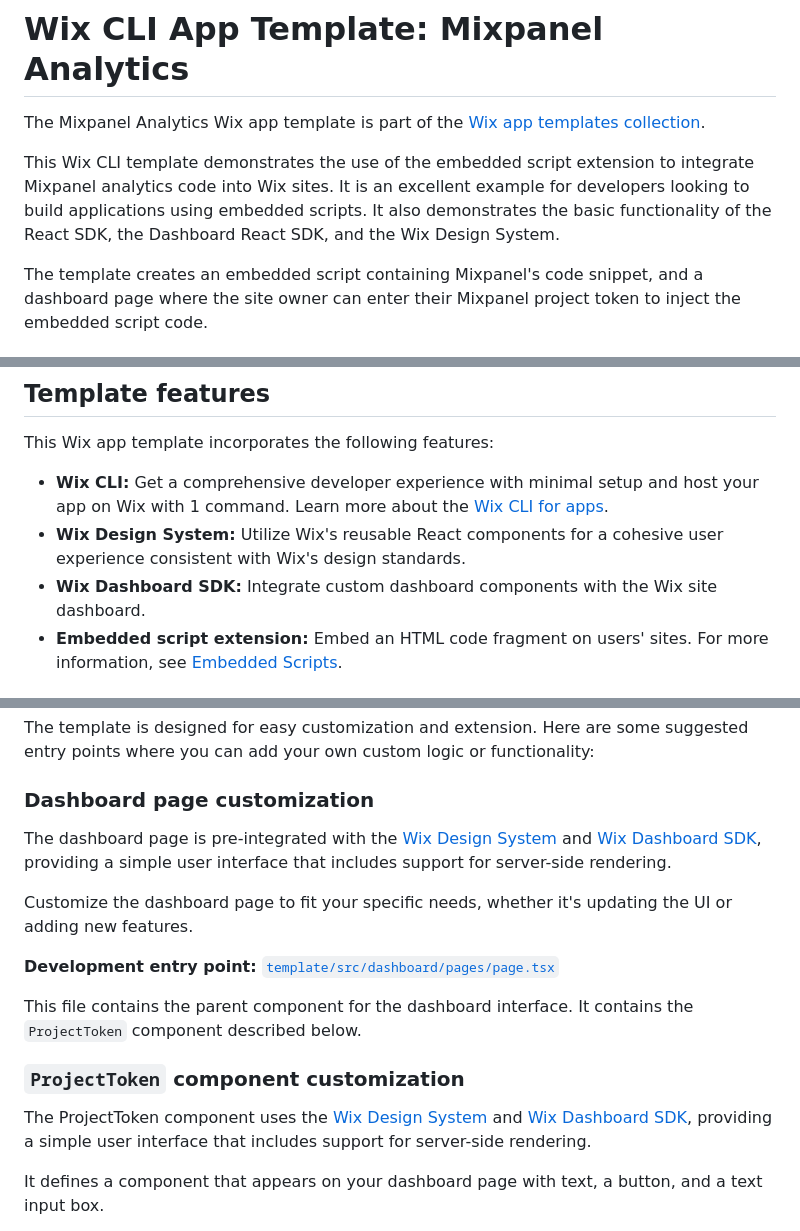
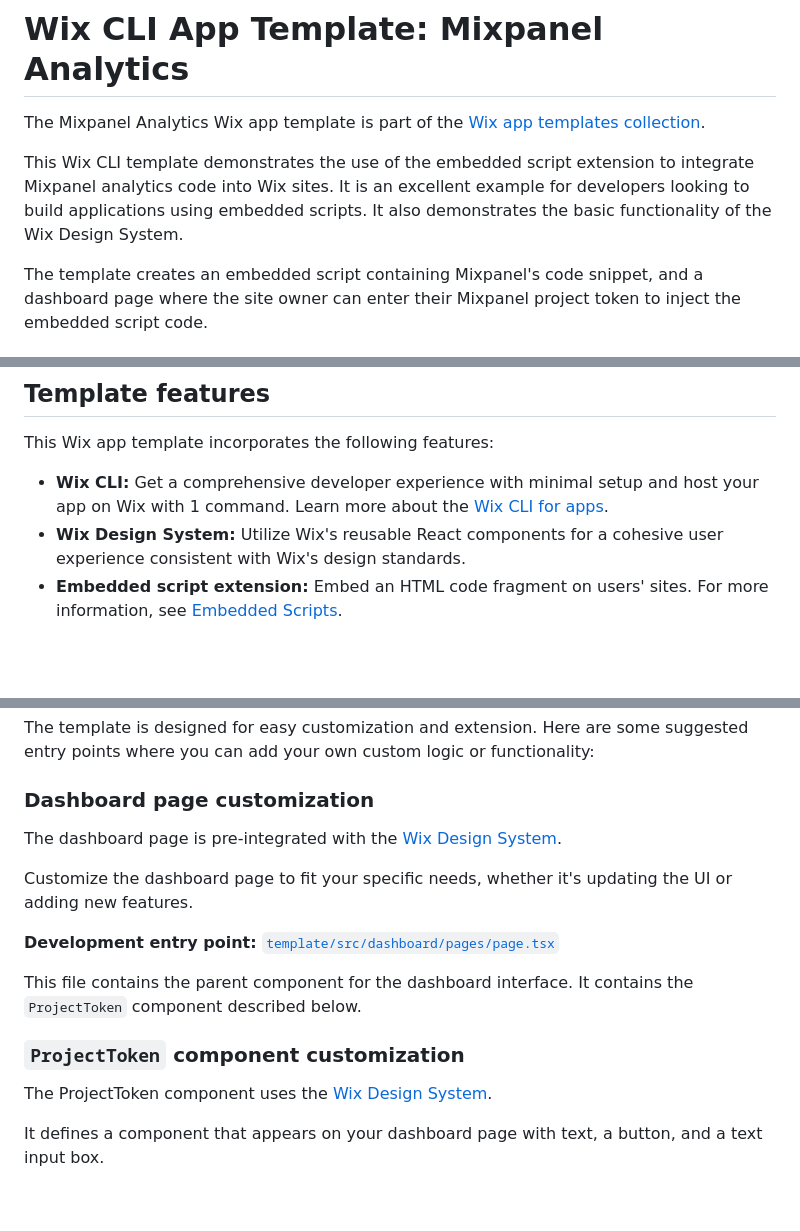
Before and after one commit to wix/cli-app-templates, a Markdown page: mixpanel-analytics/README.md, 3 parts joined by grey strips. Drawn GitHub-style; blank space fills up the shorter version.

```diff
--- a/mixpanel-analytics/README.md
+++ b/mixpanel-analytics/README.md
@@ -2,7 +2,7 @@
 
 The Mixpanel Analytics Wix app template is part of the [Wix app templates collection](https://dev.wix.com/apps-templates).
 
-This Wix CLI template demonstrates the use of the embedded script extension to integrate Mixpanel analytics code into Wix sites. It is an excellent example for developers looking to build applications using embedded scripts. It also demonstrates the basic functionality of the React SDK, the Dashboard React SDK, and the Wix Design System.
+This Wix CLI template demonstrates the use of the embedded script extension to integrate Mixpanel analytics code into Wix sites. It is an excellent example for developers looking to build applications using embedded scripts. It also demonstrates the basic functionality of the Wix Design System.
 
 The template creates an embedded script containing Mixpanel's code snippet, and a dashboard page where the site owner can enter their Mixpanel project token to inject the embedded script code.
 
@@ -18,7 +18,6 @@ This Wix app template incorporates the following features:
 
 + **Wix CLI:** Get a comprehensive developer experience with minimal setup and host your app on Wix with 1 command. Learn more about the [Wix CLI for apps](https://dev.wix.com/docs/build-apps/developer-tools/cli/get-started/about-the-wix-cli-for-apps).
 + **Wix Design System:** Utilize Wix's reusable React components for a cohesive user experience consistent with Wix's design standards.
-+ **Wix Dashboard SDK:** Integrate custom dashboard components with the Wix site dashboard.
 + **Embedded script extension:** Embed an HTML code fragment on users' sites. For more information, see [Embedded Scripts](https://dev.wix.com/docs/build-apps/developer-tools/cli/wix-cli-for-apps/extensions/embedded-scripts).
 
 ## Prerequisites
@@ -100,7 +99,7 @@ The template is designed for easy customization and extension. Here are some sug
 
 ### Dashboard page customization
 
-The dashboard page is pre-integrated with the [Wix Design System](https://www.wixdesignsystem.com/) and [Wix Dashboard SDK](https://dev.wix.com/docs/sdk/host-modules/dashboard/introduction), providing a simple user interface that includes support for server-side rendering.
+The dashboard page is pre-integrated with the [Wix Design System](https://www.wixdesignsystem.com/).
 
 Customize the dashboard page to fit your specific needs, whether it's updating the UI or adding new features.
 
@@ -110,7 +109,7 @@ This file contains the parent component for the dashboard interface. It contains
 
 ### `ProjectToken` component customization
 
-The ProjectToken component uses the [Wix Design System](https://www.wixdesignsystem.com/) and [Wix Dashboard SDK](https://dev.wix.com/docs/sdk/api-reference/dashboard/introduction), providing a simple user interface that includes support for server-side rendering.
+The ProjectToken component uses the [Wix Design System](https://www.wixdesignsystem.com/).
 
 It defines a component that appears on your dashboard page with text, a button, and a text input box.
 
```
Also changed, not shown: custom-products-catalog/README.md (+2 -2 lines), site-popup/README.md (+2 -3 lines).
